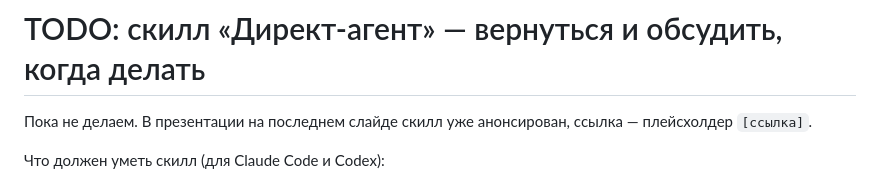
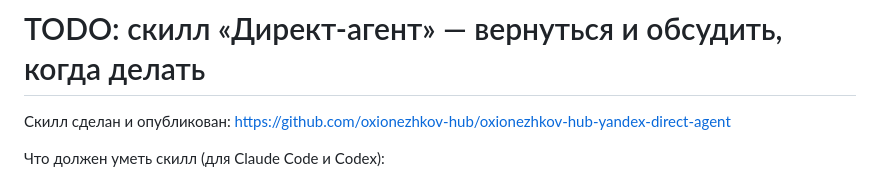
Before and after one commit to oxionezhkov-hub/cmo-community, a Markdown page: workshops/direct-ai-agent/skill-todo.md, the part around the change. Drawn GitHub-style.

Commit message:
skill-todo: ссылка на опубликованный скилл
Co-Authored-By: Claude Opus 5.5 <noreply@anthropic.com>
Claude-Session: https://claude.ai/code/session_013HWyH4v1Es8fULPDAViu1q

```diff
--- a/workshops/direct-ai-agent/skill-todo.md
+++ b/workshops/direct-ai-agent/skill-todo.md
@@ -1,6 +1,6 @@
 # TODO: скилл «Директ-агент» — вернуться и обсудить, когда делать
 
-Пока не делаем. В презентации на последнем слайде скилл уже анонсирован, ссылка — плейсхолдер `[ссылка]`.
+Скилл сделан и опубликован: https://github.com/oxionezhkov-hub/oxionezhkov-hub-yandex-direct-agent
 
 Что должен уметь скилл (для Claude Code и Codex):
 
```
